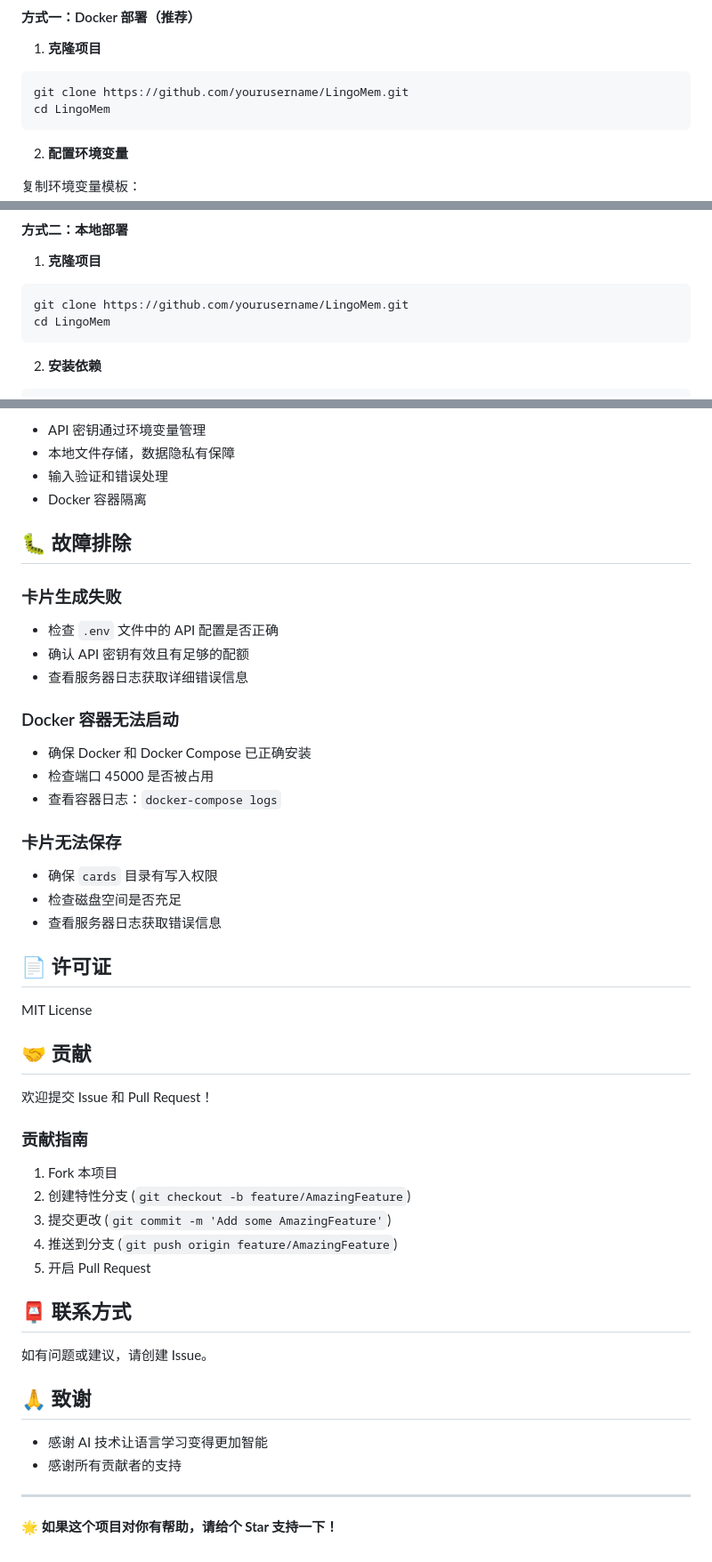
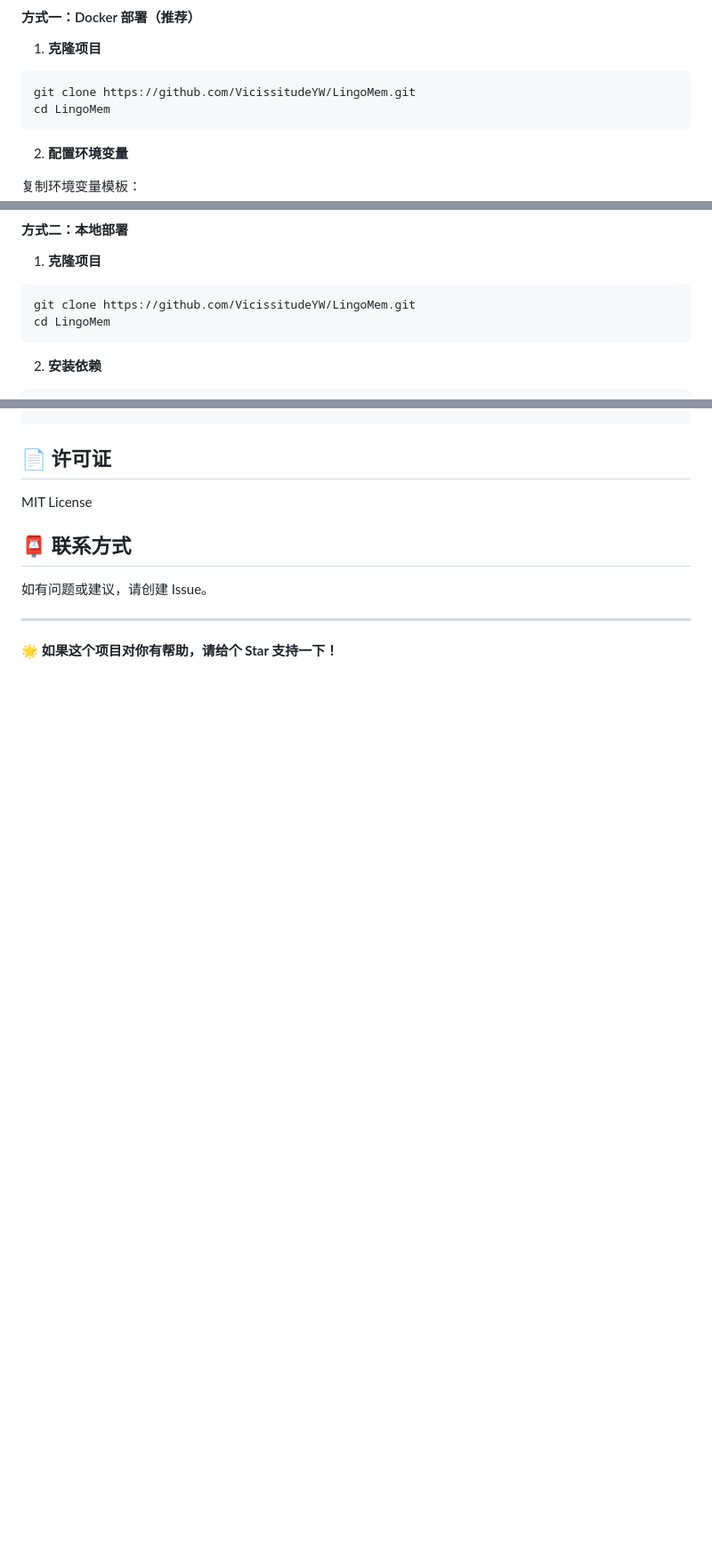
Before and after one commit to VicissitudeYW/LingoMem, a Markdown page: README.md, 3 parts joined by grey strips. Shown at 89% size. GitHub-like rendering; blank space fills up the shorter version.

````diff
--- a/README.md
+++ b/README.md
@@ -32,7 +34,7 @@
 
 1. **克隆项目**
 ```bash
-git clone https://github.com/yourusername/LingoMem.git
+git clone https://github.com/VicissitudeYW/LingoMem.git
 cd LingoMem
 ```
 
@@ -73,7 +75,7 @@ docker-compose down
 
 1. **克隆项目**
 ```bash
-git clone https://github.com/yourusername/LingoMem.git
+git clone https://github.com/VicissitudeYW/LingoMem.git
 cd LingoMem
 ```
 
@@ -380,49 +336,11 @@ DELETE /api/collections/:id
-- API 密钥通过环境变量管理
-- 本地文件存储，数据隐私有保障
-- 输入验证和错误处理
-- Docker 容器隔离
-
-## 🐛 故障排除
-
-### 卡片生成失败
-- 检查 `.env` 文件中的 API 配置是否正确
-- 确认 API 密钥有效且有足够的配额
-- 查看服务器日志获取详细错误信息
-
-### Docker 容器无法启动
-- 确保 Docker 和 Docker Compose 已正确安装
-- 检查端口 45000 是否被占用
-- 查看容器日志：`docker-compose logs`
-
-### 卡片无法保存
-- 确保 `cards` 目录有写入权限
-- 检查磁盘空间是否充足
-- 查看服务器日志获取错误信息
-
 ## 📄 许可证
 
 MIT License
-
-## 🤝 贡献
-
-欢迎提交 Issue 和 Pull Request！
-
-### 贡献指南
-1. Fork 本项目
-2. 创建特性分支 (`git checkout -b feature/AmazingFeature`)
-3. 提交更改 (`git commit -m 'Add some AmazingFeature'`)
-4. 推送到分支 (`git push origin feature/AmazingFeature`)
-5. 开启 Pull Request
 
 ## 📮 联系方式
 
 如有问题或建议，请创建 Issue。
 
-## 🙏 致谢
-
-- 感谢 AI 技术让语言学习变得更加智能
-- 感谢所有贡献者的支持
-
 ---
 
 **🌟 如果这个项目对你有帮助，请给个 Star 支持一下！**
````
Also changed, not shown: other parts of README.md (+3 -47 lines), README_EN.md (added, +346 -0 lines).
